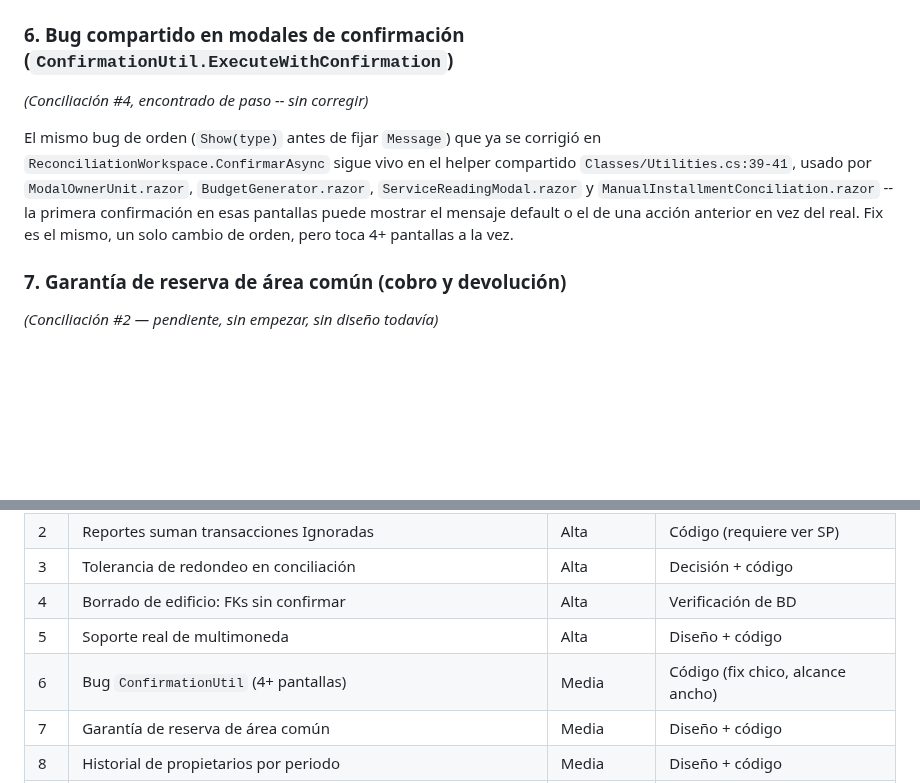
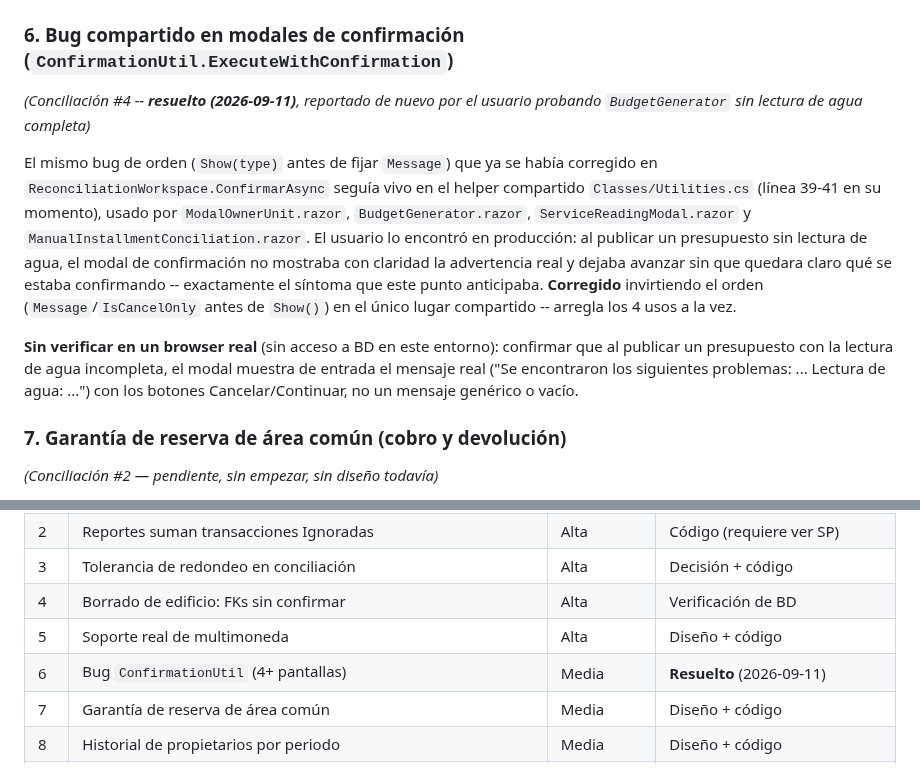
Before and after one commit to EnriqueKristian/SpiderHood, a Markdown page: Docs/Pendientes-Negocio-Consolidado.md, 2 parts joined by grey strips. Drawn GitHub-style; blank space fills up the shorter version.

Commit message:
Marcar el bug de ConfirmationUtil (punto 6) como resuelto
Co-Authored-By: Claude Sonnet 5 <noreply@anthropic.com>
Claude-Session: https://claude.ai/code/session_01RFrfSTJBjhPhxP9QAUpfuS

```diff
--- a/Docs/Pendientes-Negocio-Consolidado.md
+++ b/Docs/Pendientes-Negocio-Consolidado.md
@@ -126,16 +126,26 @@ moneda (cuotas, gastos, reportes, conciliación). Falta todo el diseño.
 ## Prioridad Media -- funcionalidad de negocio real, pero no sangra dinero hoy
 
 ### 6. Bug compartido en modales de confirmación (`ConfirmationUtil.ExecuteWithConfirmation`)
-*(Conciliación #4, encontrado de paso -- sin corregir)*
+*(Conciliación #4 -- **resuelto (2026-09-11)**, reportado de nuevo por el
+usuario probando `BudgetGenerator` sin lectura de agua completa)*
 
 El mismo bug de orden (`Show(type)` antes de fijar `Message`) que ya se
-corrigió en `ReconciliationWorkspace.ConfirmarAsync` sigue vivo en el
-helper compartido `Classes/Utilities.cs:39-41`, usado por
-`ModalOwnerUnit.razor`, `BudgetGenerator.razor`, `ServiceReadingModal.razor`
-y `ManualInstallmentConciliation.razor` -- la primera confirmación en esas
-pantallas puede mostrar el mensaje default o el de una acción anterior en
-vez del real. Fix es el mismo, un solo cambio de orden, pero toca 4+
-pantallas a la vez.
+había corregido en `ReconciliationWorkspace.ConfirmarAsync` seguía vivo en
+el helper compartido `Classes/Utilities.cs` (línea 39-41 en su momento),
+usado por `ModalOwnerUnit.razor`, `BudgetGenerator.razor`,
+`ServiceReadingModal.razor` y `ManualInstallmentConciliation.razor`. El
+usuario lo encontró en producción: al publicar un presupuesto sin lectura
+de agua, el modal de confirmación no mostraba con claridad la advertencia
+real y dejaba avanzar sin que quedara claro qué se estaba confirmando --
+exactamente el síntoma que este punto anticipaba. **Corregido** invirtiendo
+el orden (`Message`/`IsCancelOnly` antes de `Show()`) en el único lugar
+compartido -- arregla los 4 usos a la vez.
+
+**Sin verificar en un browser real** (sin acceso a BD en este entorno):
+confirmar que al publicar un presupuesto con la lectura de agua incompleta,
+el modal muestra de entrada el mensaje real ("Se encontraron los
+siguientes problemas: ... Lectura de agua: ...") con los botones
+Cancelar/Continuar, no un mensaje genérico o vacío.
 
 ### 7. Garantía de reserva de área común (cobro y devolución)
 *(Conciliación #2 — pendiente, sin empezar, sin diseño todavía)*
@@ -565,7 +575,7 @@ madurez (sólo lectura vs. acciones como aprobar gastos).
 | 3 | Tolerancia de redondeo en conciliación | Alta | Decisión + código |
 | 4 | Borrado de edificio: FKs sin confirmar | Alta | Verificación de BD |
 | 5 | Soporte real de multimoneda | Alta | Diseño + código |
-| 6 | Bug `ConfirmationUtil` (4+ pantallas) | Media | Código (fix chico, alcance ancho) |
+| 6 | Bug `ConfirmationUtil` (4+ pantallas) | Media | **Resuelto** (2026-09-11) |
 | 7 | Garantía de reserva de área común | Media | Diseño + código |
 | 8 | Historial de propietarios por periodo | Media | Diseño + código |
 | 9 | `GET_UnitsByType` sin manejar unidades sin grupo | Media | Código |
```
